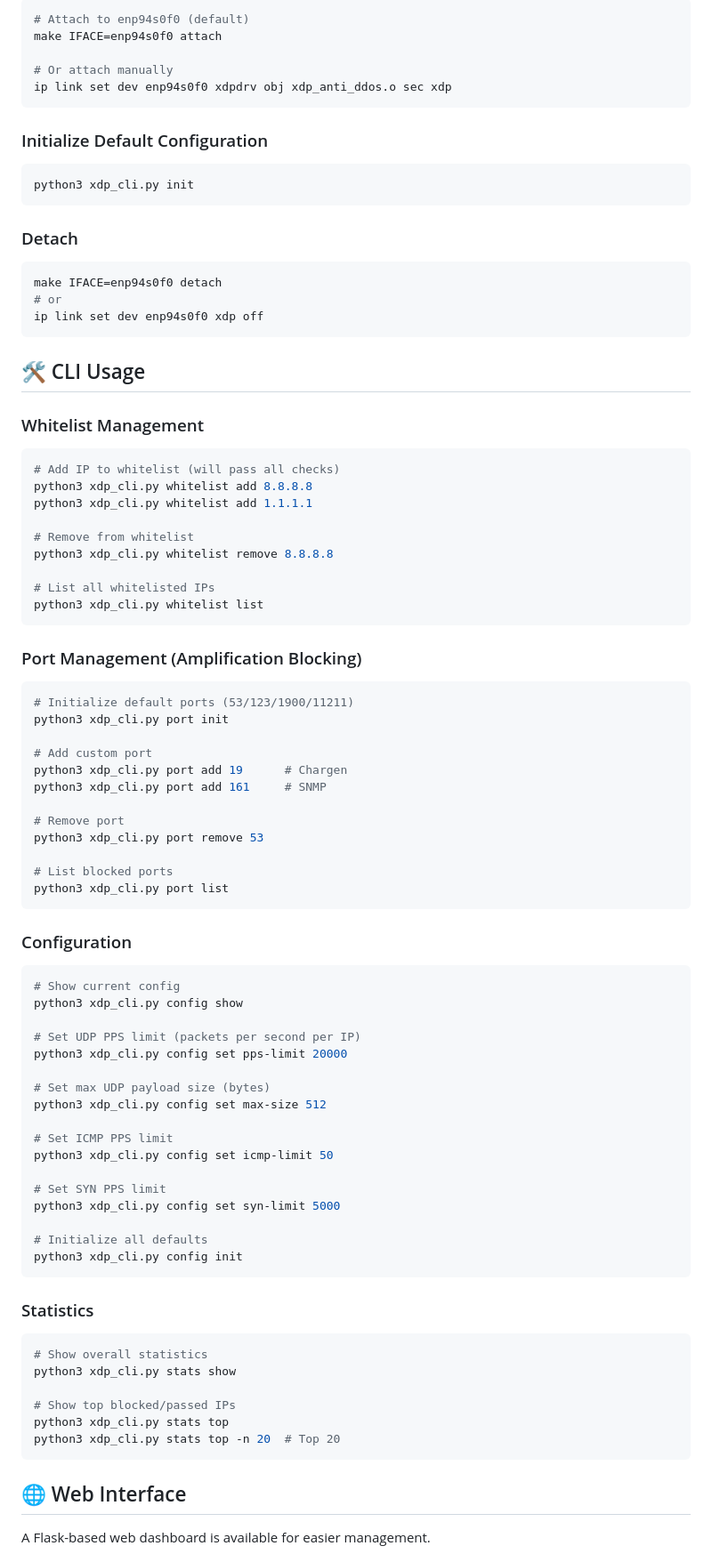
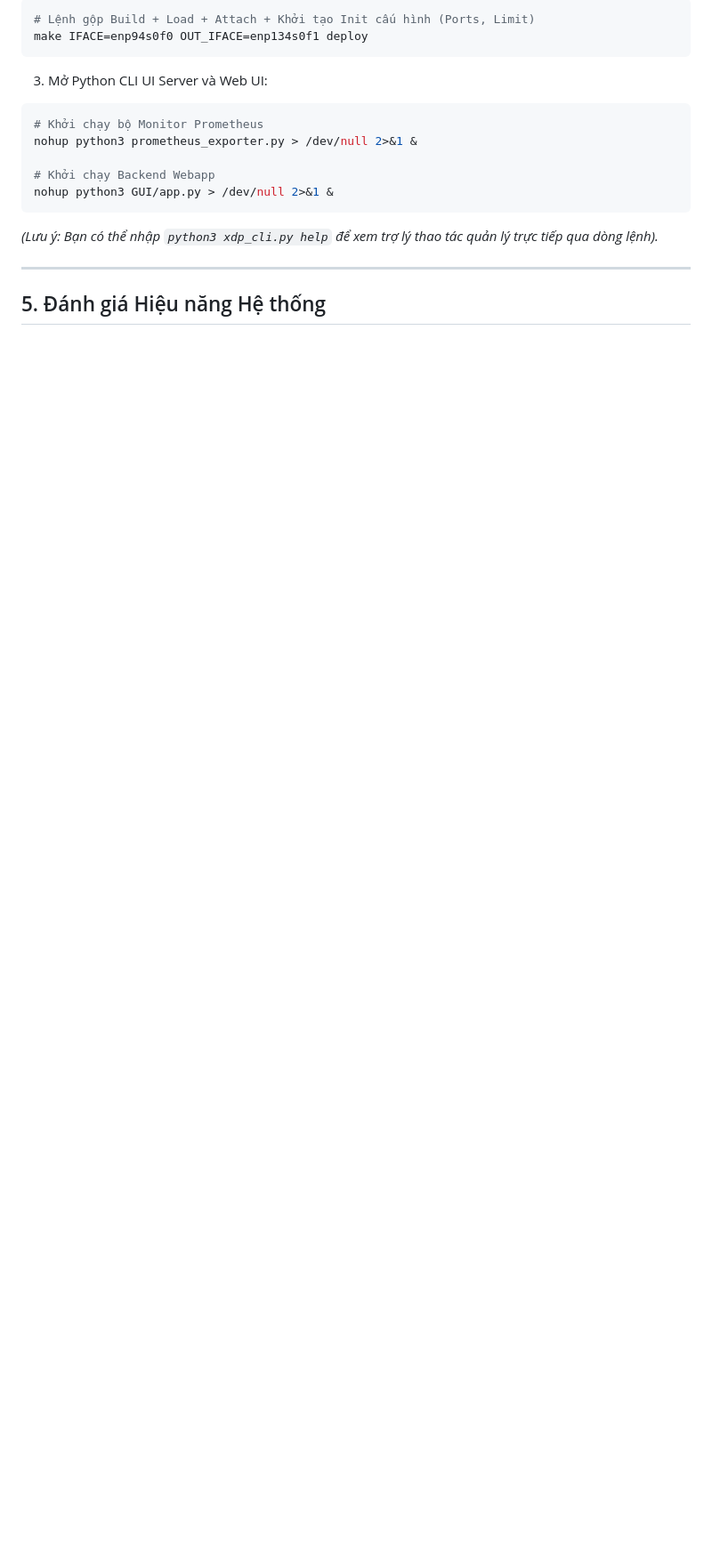
Before and after one commit to ken9xkyo/xdp-anti-ddos, a Markdown page: README.md, the part around one of its changes. Shown at 89% size. Rendered like a GitHub page; blank space fills up the shorter version.

````diff
--- a/README.md
+++ b/README.md
@@ -26,92 +65,20 @@ make
 ```bash
-# Attach to enp94s0f0 (default)
-make IFACE=enp94s0f0 attach
-
-# Or attach manually
-ip link set dev enp94s0f0 xdpdrv obj xdp_anti_ddos.o sec xdp
+# Lệnh gộp Build + Load + Attach + Khởi tạo Init cấu hình (Ports, Limit)
+make IFACE=enp94s0f0 OUT_IFACE=enp134s0f1 deploy
 ```
 
-### Initialize Default Configuration
+3. Mở Python CLI UI Server và Web UI:
+```bash
+# Khởi chạy bộ Monitor Prometheus
+nohup python3 prometheus_exporter.py > /dev/null 2>&1 &
 
-```bash
-python3 xdp_cli.py init
+# Khởi chạy Backend Webapp
+nohup python3 GUI/app.py > /dev/null 2>&1 &
 ```
 
-### Detach
+*(Lưu ý: Bạn có thể nhập `python3 xdp_cli.py help` để xem trợ lý thao tác quản lý trực tiếp qua dòng lệnh).*
 
-```bash
-make IFACE=enp94s0f0 detach
-# or
-ip link set dev enp94s0f0 xdp off
-```
+---
 
-## 🛠️ CLI Usage
+## 5. Đánh giá Hiệu năng Hệ thống
 
-### Whitelist Management
-
-```bash
-# Add IP to whitelist (will pass all checks)
-python3 xdp_cli.py whitelist add 8.8.8.8
-python3 xdp_cli.py whitelist add 1.1.1.1
-
-# Remove from whitelist
-python3 xdp_cli.py whitelist remove 8.8.8.8
-
-# List all whitelisted IPs
-python3 xdp_cli.py whitelist list
-```
-
-### Port Management (Amplification Blocking)
-
-```bash
-# Initialize default ports (53/123/1900/11211)
-python3 xdp_cli.py port init
-
-# Add custom port
-python3 xdp_cli.py port add 19      # Chargen
-python3 xdp_cli.py port add 161     # SNMP
-
-# Remove port
-python3 xdp_cli.py port remove 53
-
-# List blocked ports
-python3 xdp_cli.py port list
-```
-
-### Configuration
-
-```bash
-# Show current config
-python3 xdp_cli.py config show
-
-# Set UDP PPS limit (packets per second per IP)
-python3 xdp_cli.py config set pps-limit 20000
-
-# Set max UDP payload size (bytes)
-python3 xdp_cli.py config set max-size 512
-
-# Set ICMP PPS limit
-python3 xdp_cli.py config set icmp-limit 50
-
-# Set SYN PPS limit
-python3 xdp_cli.py config set syn-limit 5000
-
-# Initialize all defaults
-python3 xdp_cli.py config init
-```
-
-### Statistics
-
-```bash
-# Show overall statistics
-python3 xdp_cli.py stats show
-
-# Show top blocked/passed IPs
-python3 xdp_cli.py stats top
-python3 xdp_cli.py stats top -n 20  # Top 20
-```
-
-## 🌐 Web Interface
-
-A Flask-based web dashboard is available for easier management.
-
````
Also changed, not shown: other parts of README.md (+57 -217 lines).
